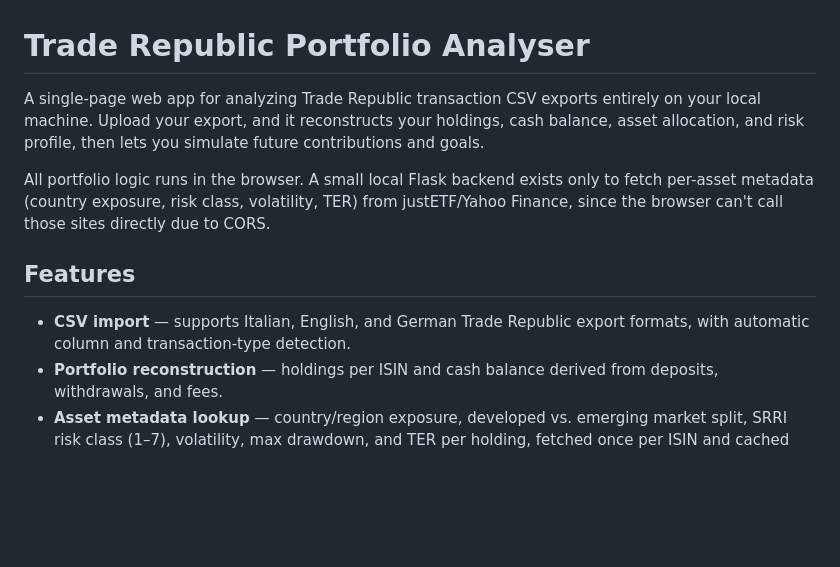
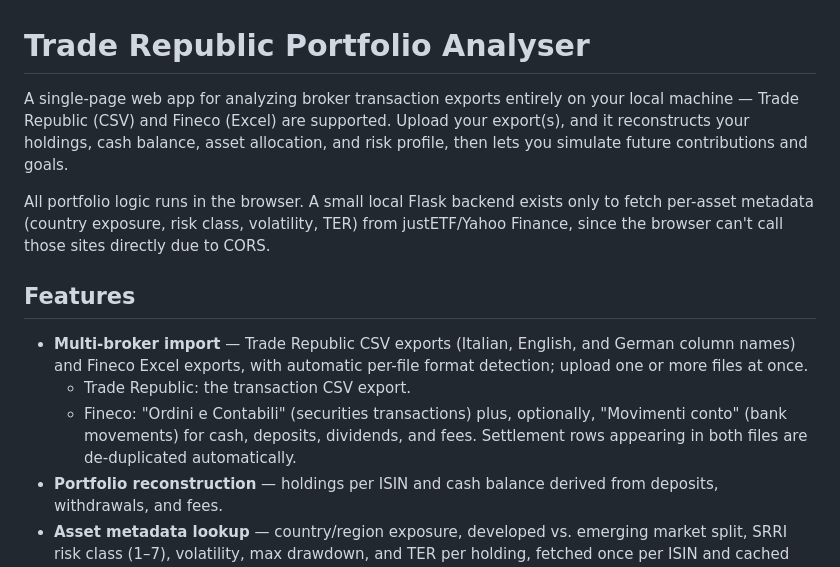
Before and after one commit to EagleB/Trade-Republic-Portfolio-analyser, a Markdown page: README.md, the part around one of its changes. GitHub-like rendering; blank space fills up the shorter version.

```diff
--- a/README.md
+++ b/README.md
@@ -1,12 +1,14 @@
 # Trade Republic Portfolio Analyser
 
-A single-page web app for analyzing Trade Republic transaction CSV exports entirely on your local machine. Upload your export, and it reconstructs your holdings, cash balance, asset allocation, and risk profile, then lets you simulate future contributions and goals.
+A single-page web app for analyzing broker transaction exports entirely on your local machine — Trade Republic (CSV) and Fineco (Excel) are supported. Upload your export(s), and it reconstructs your holdings, cash balance, asset allocation, and risk profile, then lets you simulate future contributions and goals.
 
 All portfolio logic runs in the browser. A small local Flask backend exists only to fetch per-asset metadata (country exposure, risk class, volatility, TER) from justETF/Yahoo Finance, since the browser can't call those sites directly due to CORS.
 
 ## Features
 
-- **CSV import** — supports Italian, English, and German Trade Republic export formats, with automatic column and transaction-type detection.
+- **Multi-broker import** — Trade Republic CSV exports (Italian, English, and German column names) and Fineco Excel exports, with automatic per-file format detection; upload one or more files at once.
+  - Trade Republic: the transaction CSV export.
+  - Fineco: "Ordini e Contabili" (securities transactions) plus, optionally, "Movimenti conto" (bank movements) for cash, deposits, dividends, and fees. Settlement rows appearing in both files are de-duplicated automatically.
 - **Portfolio reconstruction** — holdings per ISIN and cash balance derived from deposits, withdrawals, and fees.
 - **Asset metadata lookup** — country/region exposure, developed vs. emerging market split, SRRI risk class (1–7), volatility, max drawdown, and TER per holding, fetched once per ISIN and cached locally.
 - **Allocation charts** — visual breakdown of your portfolio by asset class, region, and risk.
```
Also changed, not shown: other parts of README.md (+14 -8 lines).
